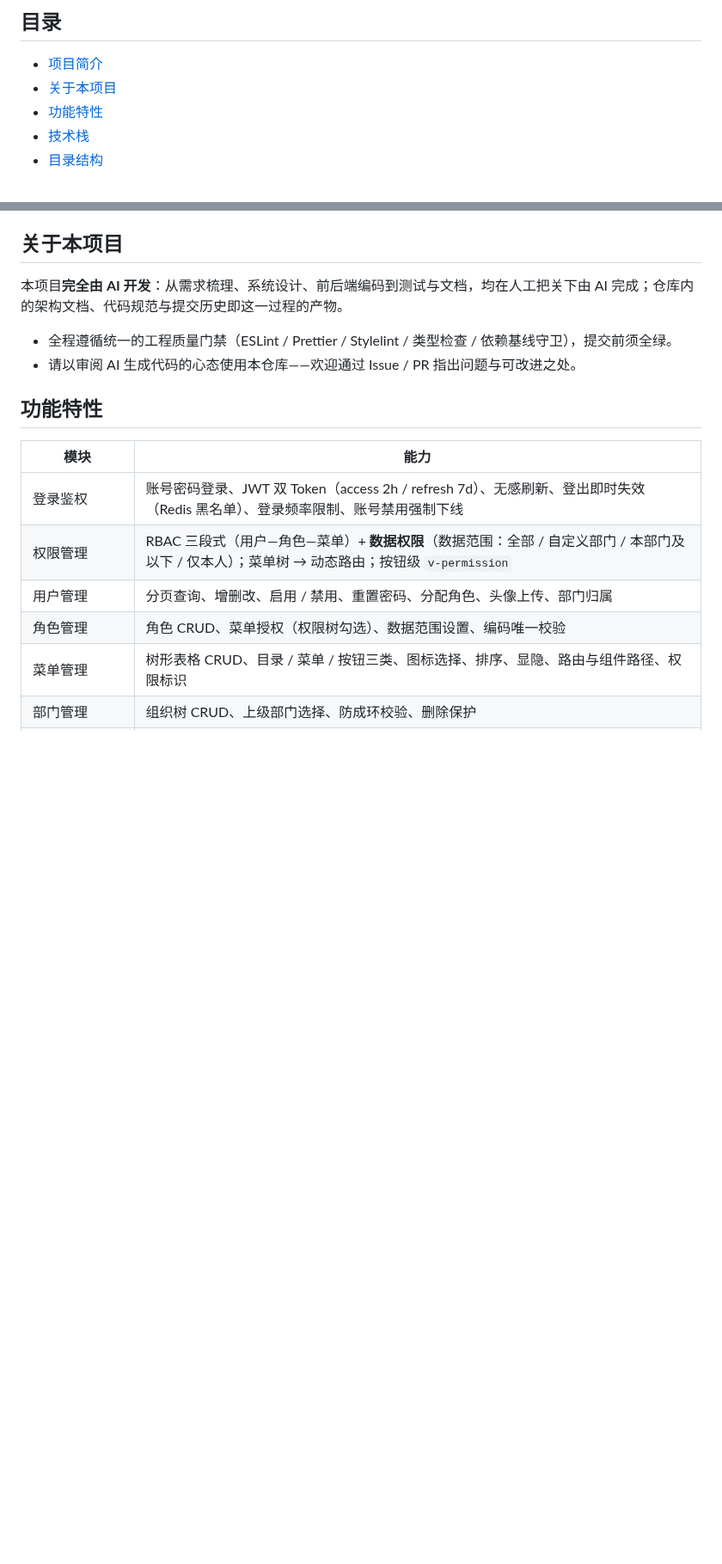
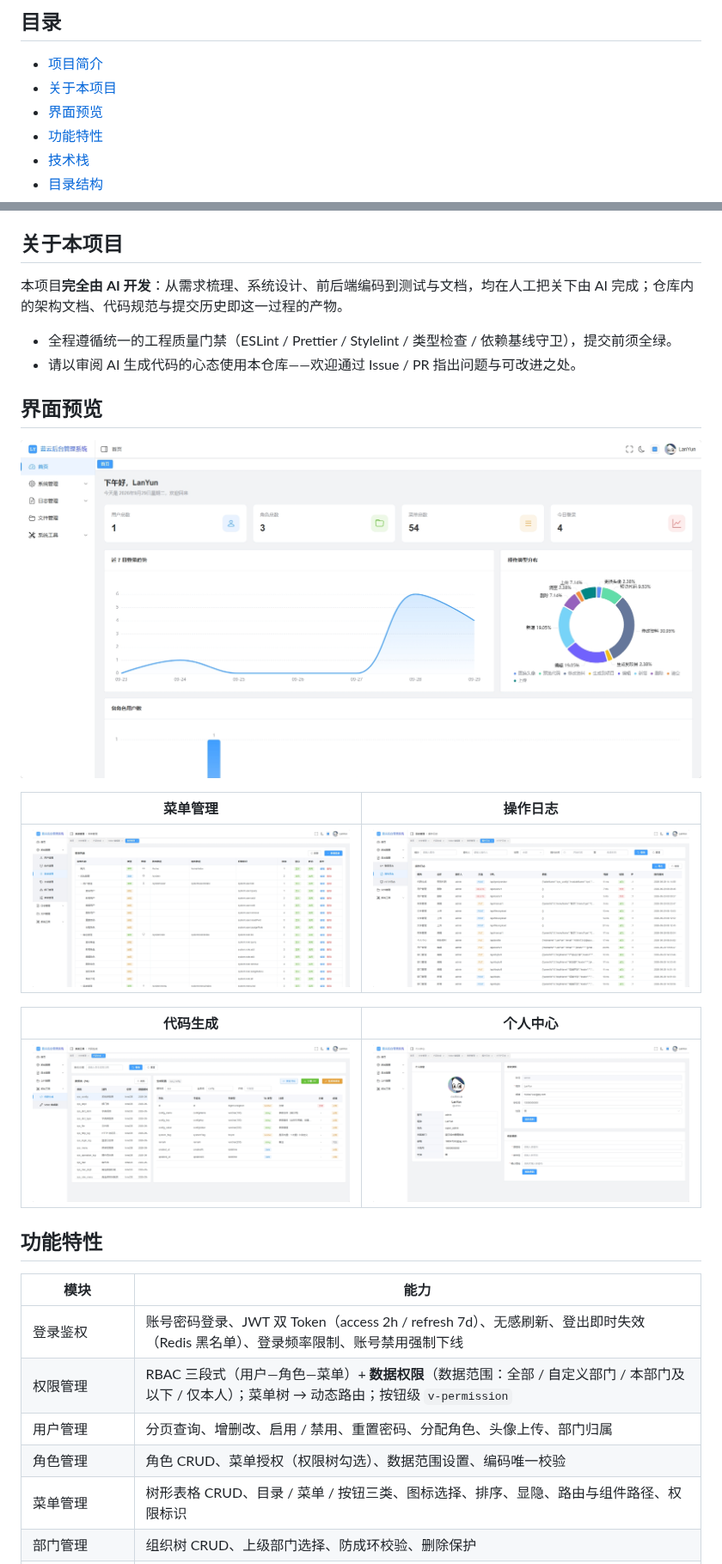
Before and after one commit to LanYun417/LYAdmin, a Markdown page: README.md, 2 parts joined by grey strips. Shown at 86% size. Drawn GitHub-style; pictures changed too: screenshot/code-generator.png (added), screenshot/dashboard.png (added), screenshot/menu-management.png (added); blank space fills up the shorter version.

Commit message:
docs(readme): 新增「界面预览」效果图
将补充的 5 张系统截图加入 README（首页仪表盘作为主图，其余 2×2 网格）：

- screenshot/dashboard.png（首页仪表盘）
- screenshot/menu-management.png（菜单管理）
- screenshot/operation-log.png（操作日志）
- screenshot/code-generator.png（代码生成）
- screenshot/profile.png（个人中心）

为规避中文文件名在 Markdown 链接 / 各类渲染器中的编码问题，统一改为英文 kebab-case
命名；目录名沿用 screenshot/。同步更新目录（TOC），并移除原有的截图占位注释。

```diff
--- a/README.md
+++ b/README.md
@@ -10,6 +8,7 @@
 
 - [项目简介](#项目简介)
 - [关于本项目](#关于本项目)
+- [界面预览](#界面预览)
 - [功能特性](#功能特性)
 - [技术栈](#技术栈)
 - [目录结构](#目录结构)
@@ -43,6 +42,18 @@ LYAdmin 面向企业内部运营 / 管理场景，提供一套可直接二次开
 
 - 全程遵循统一的工程质量门禁（ESLint / Prettier / Stylelint / 类型检查 / 依赖基线守卫），提交前须全绿。
 - 请以审阅 AI 生成代码的心态使用本仓库——欢迎通过 Issue / PR 指出问题与可改进之处。
+
+## 界面预览
+
+![首页仪表盘](./screenshot/dashboard.png)
+
+| 菜单管理                                      | 操作日志                                    |
+| --------------------------------------------- | ------------------------------------------- |
+| ![菜单管理](./screenshot/menu-management.png) | ![操作日志](./screenshot/operation-log.png) |
+
+| 代码生成                                     | 个人中心                              |
+| -------------------------------------------- | ------------------------------------- |
+| ![代码生成](./screenshot/code-generator.png) | ![个人中心](./screenshot/profile.png) |
 
 ## 功能特性
 
```
Also changed, not shown: other parts of README.md (+0 -2 lines).
